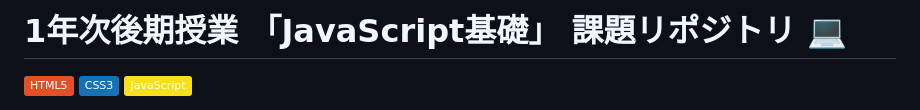
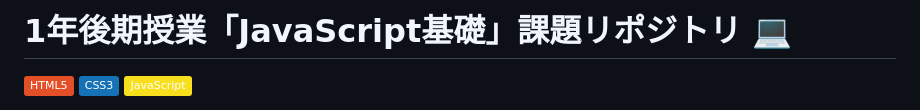
Before and after one commit to Moemyint3574/class-js-basic, a Markdown page: README.md, the part around the change. Drawn GitHub-style; badges without logos.

Commit message:
docs: update

```diff
--- a/README.md
+++ b/README.md
@@ -1,4 +1,4 @@
-# 1年次後期授業 「JavaScript基礎」 課題リポジトリ 💻
+# 1年後期授業「JavaScript基礎」課題リポジトリ 💻
 
 ![HTML5](https://img.shields.io/badge/HTML5-E34F26?style=flat&logo=html5&logoColor=white)
 ![CSS3](https://img.shields.io/badge/CSS3-1572B6?style=flat&logo=css3&logoColor=white)
```
